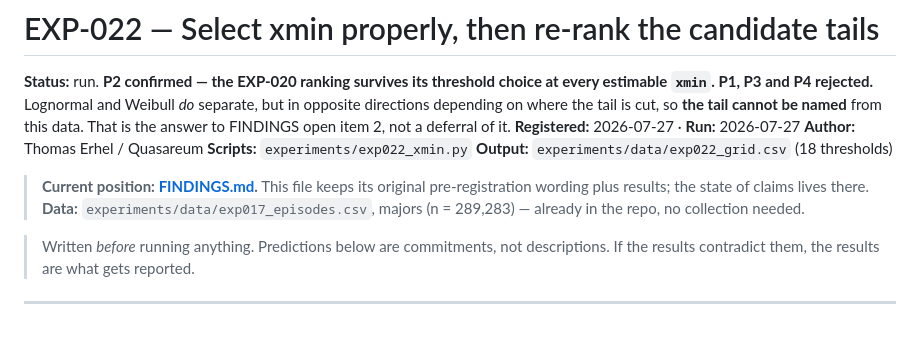
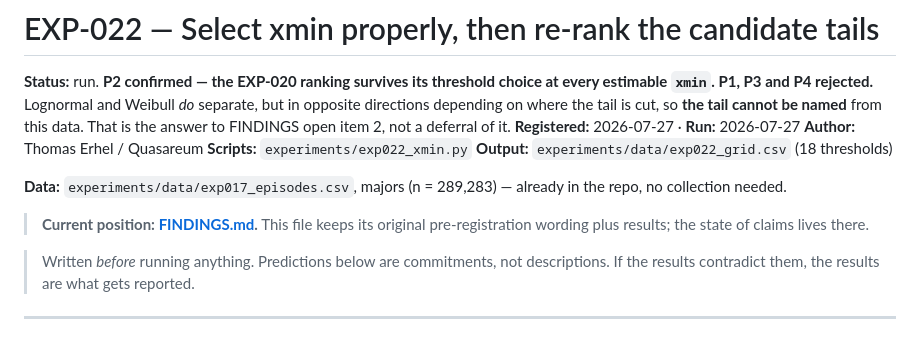
Before and after one commit to QuasareumGroup/hyperliquid-microstructure, a Markdown page: experiments/EXP-022-xmin-selection.md, the part around the change. GitHub-like rendering.

Commit message:
docs: EXP-022 header had a Data line orphaned below the FINDINGS blockquote
Left by the edit that added the results banner. Metadata now sits together above
the pointer, as in the other experiment files.

Co-Authored-By: Claude Opus 5 <noreply@anthropic.com>

```diff
--- a/experiments/EXP-022-xmin-selection.md
+++ b/experiments/EXP-022-xmin-selection.md
@@ -9,10 +9,11 @@ named** from this data. That is the answer to FINDINGS open item 2, not a deferr
 **Scripts:** `experiments/exp022_xmin.py`
 **Output:** `experiments/data/exp022_grid.csv` (18 thresholds)
 
+**Data:** `experiments/data/exp017_episodes.csv`, majors (n = 289,283) — already in the
+repo, no collection needed.
+
 > **Current position: [FINDINGS.md](FINDINGS.md).** This file keeps its original
 > pre-registration wording plus results; the state of claims lives there.
-**Data:** `experiments/data/exp017_episodes.csv`, majors (n = 289,283) — already in the
-repo, no collection needed.
 
 > Written *before* running anything. Predictions below are commitments, not
 > descriptions. If the results contradict them, the results are what gets
```
